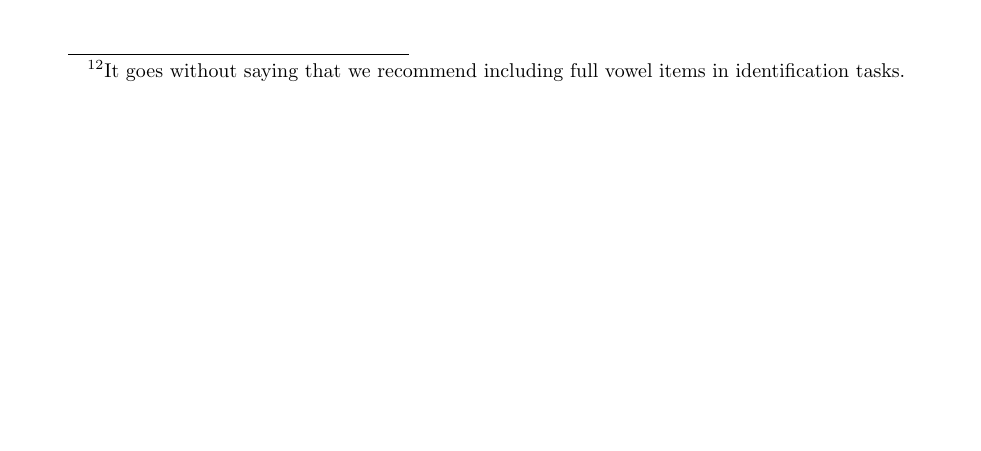
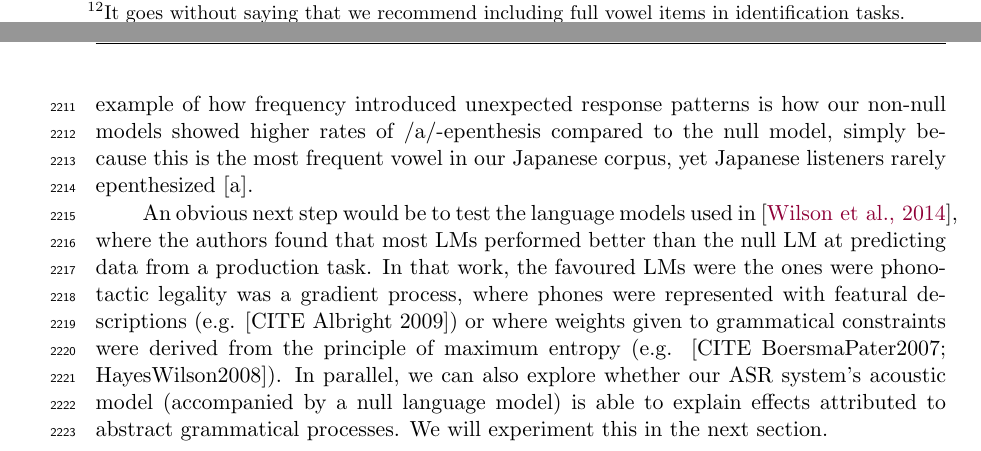
Before and after one commit to agr-ita/epen-thesis, a LaTeX thesis (main.tex, which reads chapters/chapter03.tex): part of page 79 of 122 before the commit and two parts of pages 79 and 80 of 123 after it, the two joined at a grey line, cut at the place of the change, the shorter picture padded with empty space. The pictures show the PDF file main.pdf that the author committed with the source.

Commit message:
Ch3: surphono discussion (full)

```diff
--- a/chapters/chapter03.tex
+++ b/chapters/chapter03.tex
@@ -603,4 +603,3 @@ Concerning Experiment 2, the correlation between model and human data ($r \appro
 
 It is also possible that the current acoustic model is not fully mirroring human data due to bad duration modelling. Indeed, recall that we saw in section \ref{2-parlato-dur} that adding duration information to an exemplar model increased the closeness of its response patterns to that of humans. By definition, in HMMs the observed emission at state \textit{n} is only determined by the previous state \textit{n-1}. These types of models are therefore not ideal for modelling duration effects; even though some duration information is encoded in the self-loop probabilities (i.e., probabilities determining whether to remain in state \textit{n}).
 
-In sum, in order to continue testing the hypothesis that the acoustic model is sufficient to predict patterns of vowel epenthesis\footnote{Or, in other words, falsify the fact that the language model is necessary}, an even better acoustic model is required. Indeed, recall that we are using relatively primitive ASR models. In the future, it would be a good idea to investigate whether other types of acoustic models (e.g., neural network-based ASR systems) .
@@ -611,0 +612,3 @@ But what if the AM quality is not the source of the problem?
+\begin{equation}
+  P(ahxpa) = P(a) * P(h) * P(x) * P(p) * P(a)
+\end{equation}
@@ -611,0 +620,3 @@ But what if the AM quality is not the source of the problem?
+\begin{equation}
+  P(ahpa) = \frac{P(ahxpa)}{P(x)} = \frac{P(x)}{P(x)} = 1
+\end{equation}
@@ -612,3 +628,4 @@ But what if the AM quality is not the source of the problem?
 %% -> Blocks never seen sequences (legal/illegal view as in Peperkamp (2008?), not probabilistic gradient phonotactics (cf Wilson2014, notes on Lentz2011's thesis).
 %% -> Adds frequency bias that may not be adequate (e.g., increase in /a/ epenthesis because most frequent vowel)
 
+An obvious next step would be to test the language models used in \cite{wilson2014}, where the authors found that most LMs performed better than the null LM at predicting data from a production task. In that work, the favoured LMs were the ones were phonotactic legality was a gradient process, where phones were represented with featural descriptions (e.g. [CITE Albright 2009]) or where weights given to grammatical constraints were derived from the principle of maximum entropy (e.g. [CITE BoersmaPater2007; HayesWilson2008]). In parallel, we can also explore whether our ASR system's acoustic model (accompanied by a null language model) is able to explain effects attributed to abstract grammatical processes. We will experiment this in the next section.
@@ -624,9 +632,5 @@ But what if the AM quality is not the source of the problem?
 %% Due to task?
 % What would happen in transcription task? (Using non-constrained LM for decoding)
-% Production (Wilson) vs perception task
-% Kabak & Idsardi: "a phonological influence of L1 phonotactic knowledge, rather than an effect of frequency, plays a primary role in explaining Korean groups’ performance."
-
-%%%%% TRANSITION TO NEXT SECTION %%%%%
 
 %%%%%%%%%%%%%%%%%%%%%%%%%%%%%%%%%%%%%%%%%%%%%%%%%
 %%% BRAIN DUMP %%%
```
Also changed, not shown: main.pdf, chapters/chapter03.tex (24 more changed lines), 3 other files.
